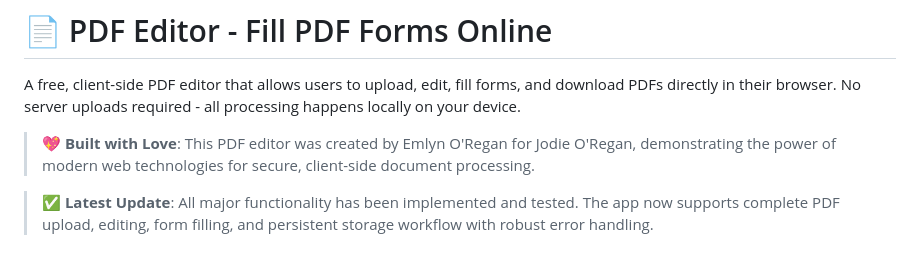
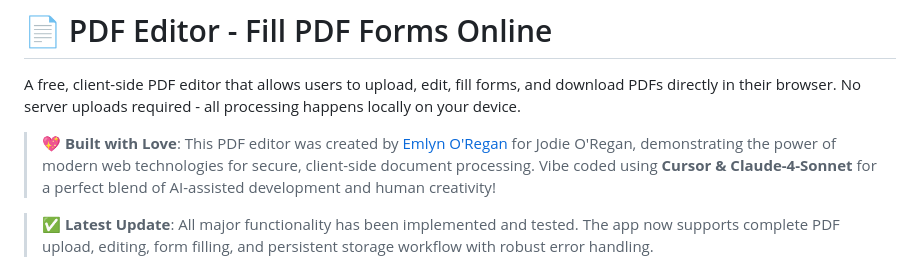
Before and after one commit to emlynoregan/pdfeditor, a Markdown page: README.md, the part around the change. GitHub-like rendering.

Commit message:
Update README to include creator's website and enhance description of AI-assisted development tools used in the PDF editor.

```diff
--- a/README.md
+++ b/README.md
@@ -2,7 +2,7 @@
 
 A free, client-side PDF editor that allows users to upload, edit, fill forms, and download PDFs directly in their browser. No server uploads required - all processing happens locally on your device.
 
-> **💖 Built with Love**: This PDF editor was created by Emlyn O'Regan for Jodie O'Regan, demonstrating the power of modern web technologies for secure, client-side document processing.
+> **💖 Built with Love**: This PDF editor was created by [Emlyn O'Regan](https://emlynoregan.com) for Jodie O'Regan, demonstrating the power of modern web technologies for secure, client-side document processing. Vibe coded using **Cursor & Claude-4-Sonnet** for a perfect blend of AI-assisted development and human creativity!
 
 > **✅ Latest Update**: All major functionality has been implemented and tested. The app now supports complete PDF upload, editing, form filling, and persistent storage workflow with robust error handling.
 
```
